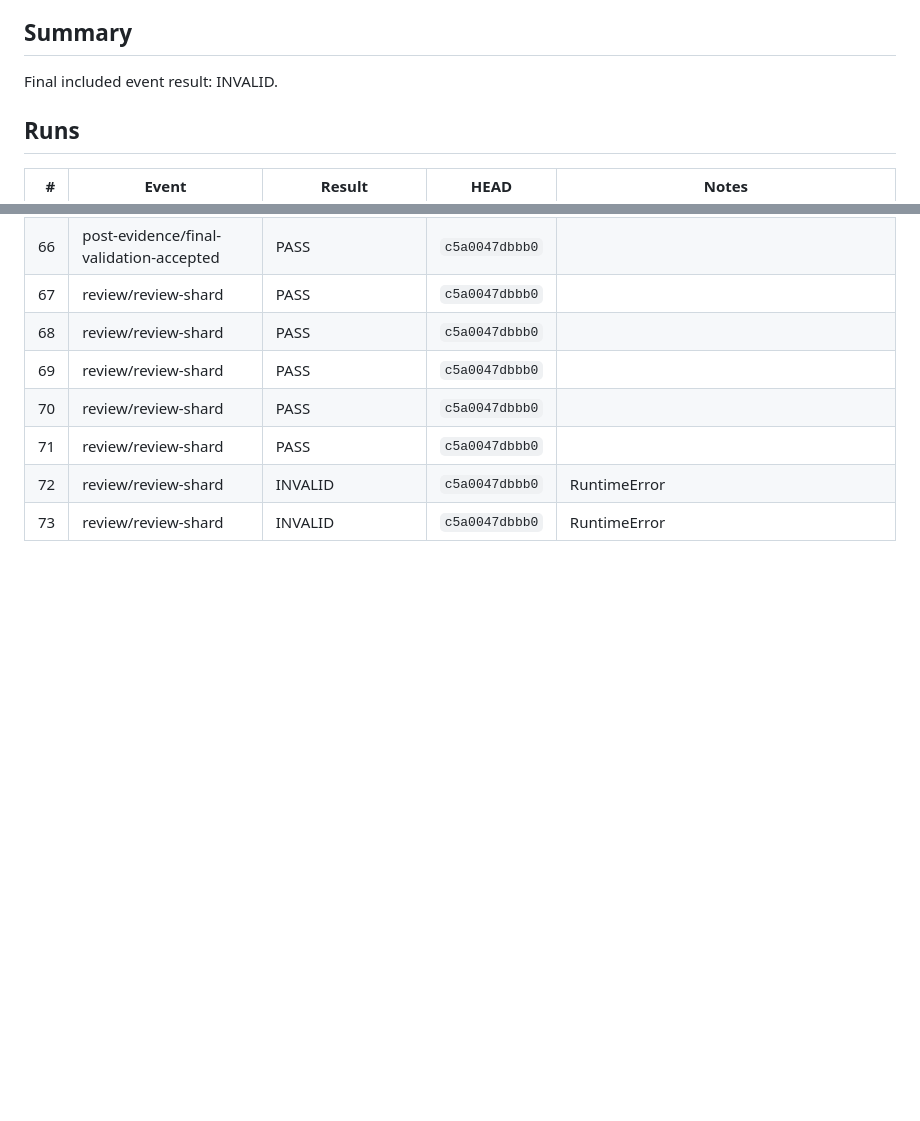
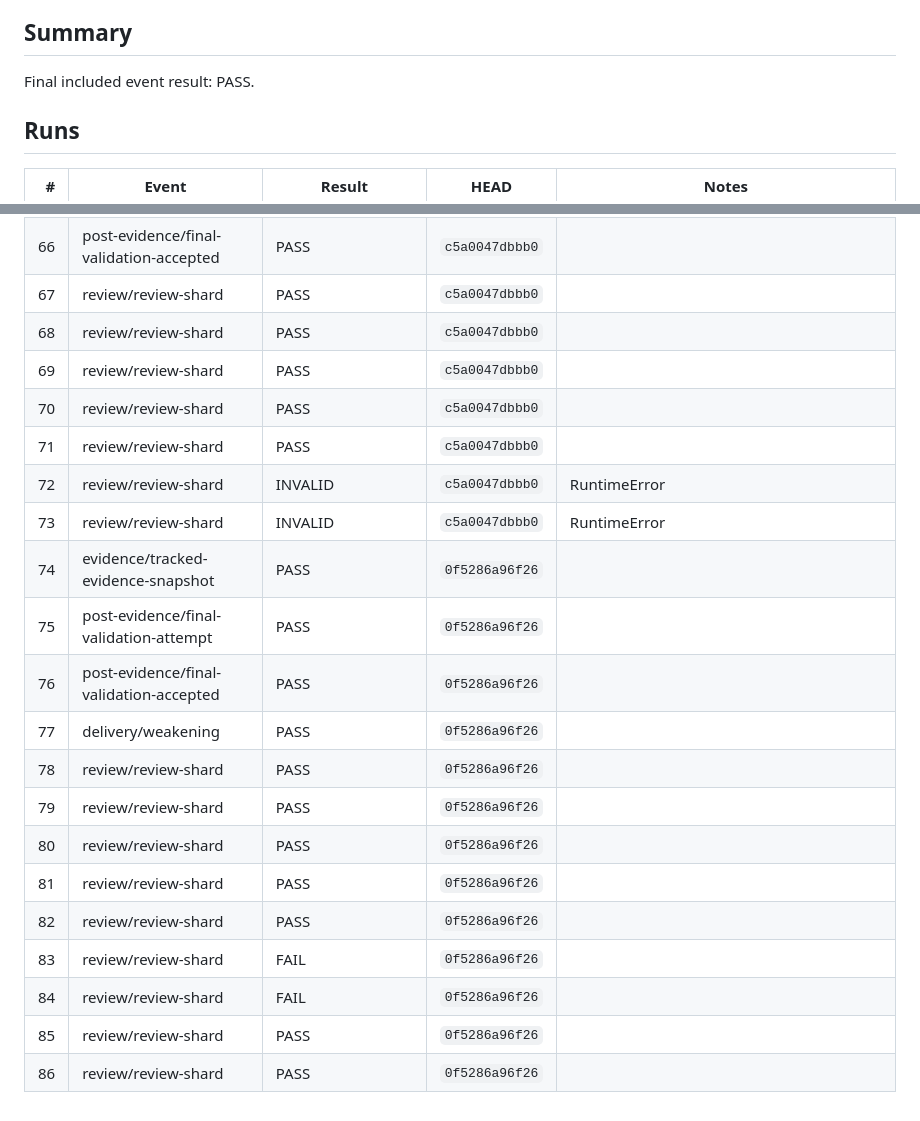
Before and after one commit to Kumet/sample-app-from-template, a Markdown page: specs/001-project-crud/validation-log.md, 2 parts joined by grey strips. Drawn GitHub-style; blank space fills up the shorter version.

Commit message:
docs(001-project-crud): finalize tracked evidence snapshot

```diff
--- a/specs/001-project-crud/validation-log.md
+++ b/specs/001-project-crud/validation-log.md
@@ -5,7 +5,7 @@ This tracked snapshot does not embed its own commit SHA. Its commit and blob are
 
 ## Summary
 
-Final included event result: INVALID.
+Final included event result: PASS.
 
 ## Runs
 
@@ -84,3 +84,16 @@ Final included event result: INVALID.
 | 71 | review/review-shard | PASS | `c5a0047dbbb0` |  |
 | 72 | review/review-shard | INVALID | `c5a0047dbbb0` | RuntimeError |
 | 73 | review/review-shard | INVALID | `c5a0047dbbb0` | RuntimeError |
+| 74 | evidence/tracked-evidence-snapshot | PASS | `0f5286a96f26` |  |
+| 75 | post-evidence/final-validation-attempt | PASS | `0f5286a96f26` |  |
+| 76 | post-evidence/final-validation-accepted | PASS | `0f5286a96f26` |  |
+| 77 | delivery/weakening | PASS | `0f5286a96f26` |  |
+| 78 | review/review-shard | PASS | `0f5286a96f26` |  |
+| 79 | review/review-shard | PASS | `0f5286a96f26` |  |
+| 80 | review/review-shard | PASS | `0f5286a96f26` |  |
+| 81 | review/review-shard | PASS | `0f5286a96f26` |  |
+| 82 | review/review-shard | PASS | `0f5286a96f26` |  |
+| 83 | review/review-shard | FAIL | `0f5286a96f26` |  |
+| 84 | review/review-shard | FAIL | `0f5286a96f26` |  |
+| 85 | review/review-shard | PASS | `0f5286a96f26` |  |
+| 86 | review/review-shard | PASS | `0f5286a96f26` |  |
```
Also changed, not shown: other parts of specs/001-project-crud/validation-log.md (+1 -1 lines).
